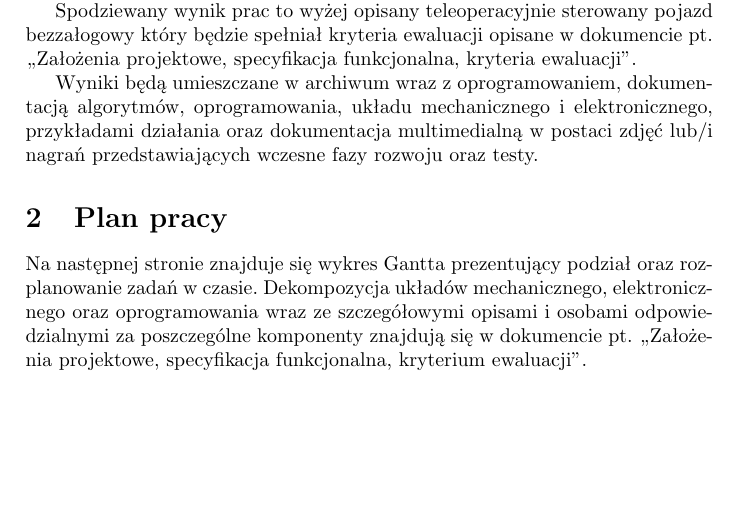
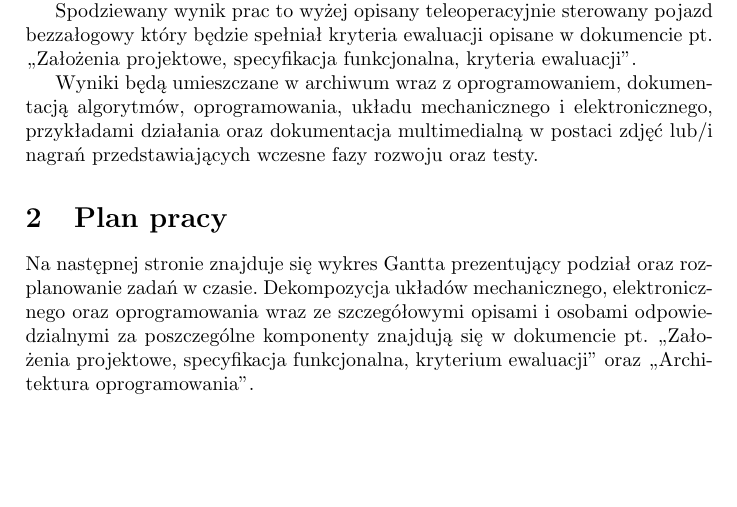
Before and after one commit to hizonglol/projekt_zespolowy-2016, a LaTeX document (dokumentacja/opis_projektu/opis_projektu.tex): part of page 1 of 5, cut so that both start at the same text. Compiled offline with pdfLaTeX.

Commit message:
poprawki przed dołączeniem i oddaniem Architktury oprorgamowania na 12.04.2016 10:45

```diff
--- a/dokumentacja/opis_projektu/opis_projektu.tex
+++ b/dokumentacja/opis_projektu/opis_projektu.tex
@@ -17,7 +17,7 @@
 
     Wyniki będą umieszczane w archiwum wraz z oprogramowaniem, dokumentacją algorytmów, oprogramowania, układu mechanicznego i elektronicznego, przykładami działania oraz dokumentacja multimedialną w postaci zdjęć lub/i nagrań przedstawiających wczesne fazy rozwoju oraz testy.
 \section{Plan pracy}
-    Na następnej stronie znajduje się wykres Gantta prezentujący podział oraz rozplanowanie zadań w czasie. Dekompozycja układów mechanicznego, elektronicznego oraz oprogramowania wraz ze szczegółowymi opisami i osobami odpowiedzialnymi za poszczególne komponenty znajdują się w dokumencie pt. ,,Założenia projektowe, specyfikacja funkcjonalna, kryterium ewaluacji".
+    Na następnej stronie znajduje się wykres Gantta prezentujący podział oraz rozplanowanie zadań w czasie. Dekompozycja układów mechanicznego, elektronicznego oraz oprogramowania wraz ze szczegółowymi opisami i osobami odpowiedzialnymi za poszczególne komponenty znajdują się w dokumencie pt. ,,Założenia projektowe, specyfikacja funkcjonalna, kryterium ewaluacji" oraz ,,Architektura oprogramowania".
         \begin{figure}
             \centering
             \includegraphics[scale=0.7]{gantt-autko}
```
Also changed, not shown: dokumentacja/opis_projektu/opis_projektu.pdf, 1 other file.
